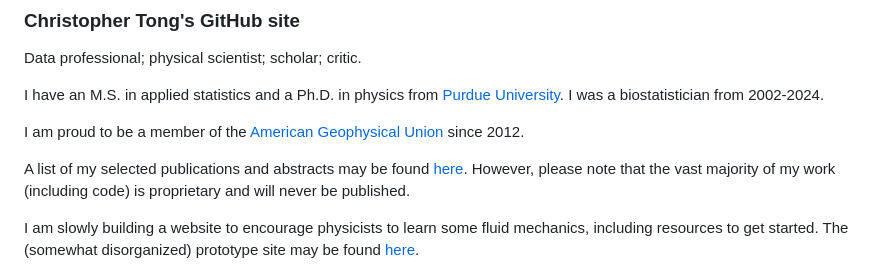
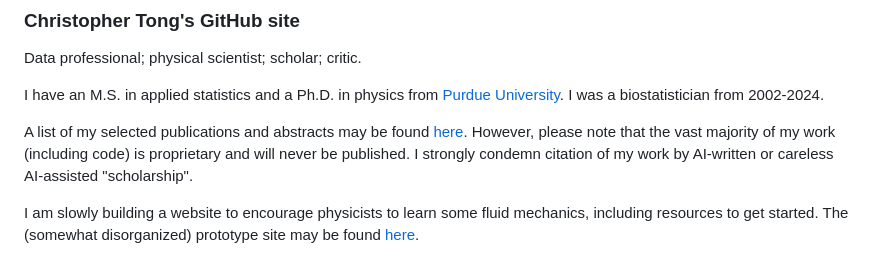
Before and after one commit to hydrodynamicstability/hydrodynamicstability, a Markdown page: README.md, the part around the change. GitHub-like rendering.

```diff
--- a/README.md
+++ b/README.md
@@ -4,9 +4,9 @@ Data professional; physical scientist; scholar; critic.
 
 I have an M.S. in applied statistics and a Ph.D. in physics from [Purdue University](http://www.purdue.edu).  I was a biostatistician from 2002-2024.
 
-I am proud to be a member of the [American Geophysical Union](http://www.agu.org) since 2012.
 
-A list of my selected publications and abstracts may be found [here](https://hydrodynamicstability.github.io/publicationlist/).  However, please note that the vast majority of my work (including code) is proprietary and will never be published.
+
+A list of my selected publications and abstracts may be found [here](https://hydrodynamicstability.github.io/publicationlist/).  However, please note that the vast majority of my work (including code) is proprietary and will never be published.  I strongly condemn citation of my work by AI-written or careless AI-assisted "scholarship".
 
 I am slowly building a website to encourage physicists to learn some fluid mechanics, including resources to get started.  The (somewhat disorganized) prototype site may be found [here](https://hydrodynamicstability.github.io/Invitation-to-Hydrodynamics/).
 
```
